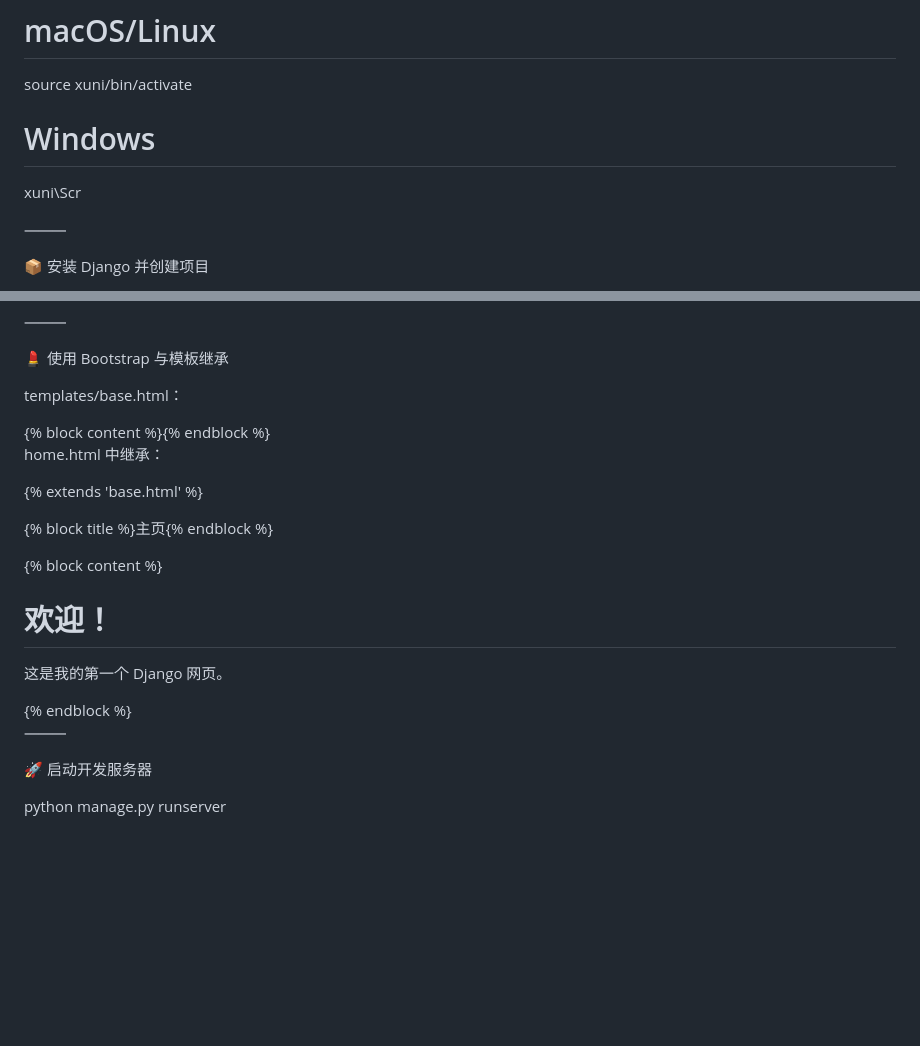
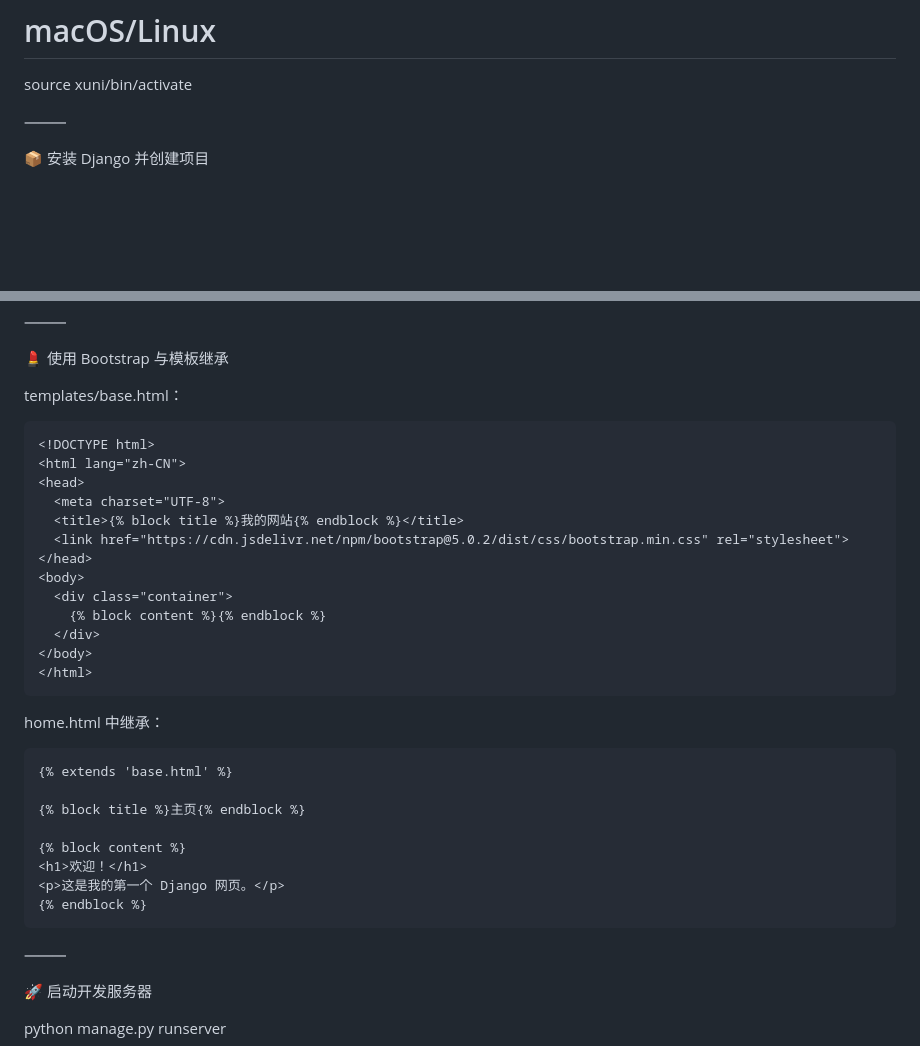
Before and after one commit to Moon-X-Wheat/myfirstweb, a Markdown page: Readme.md, 2 parts joined by grey strips. Rendered like a GitHub page; blank space fills up the shorter version.

````diff
--- a/Readme.md
+++ b/Readme.md
@@ -17,8 +17,7 @@ python -m venv xuni
 # 激活虚拟环境
 # macOS/Linux
 source xuni/bin/activate
-# Windows
-xuni\Scr
+
 
 
 ⸻
@@ -148,7 +152,7 @@ python manage.py createsuperuser
 💄 使用 Bootstrap 与模板继承
 
 templates/base.html：
-
+``` html
 <!DOCTYPE html>
 <html lang="zh-CN">
 <head>
@@ -162,9 +166,9 @@ templates/base.html：
   </div>
 </body>
 </html>
-
+```
 home.html 中继承：
-
+```html
 {% extends 'base.html' %}
 
 {% block title %}主页{% endblock %}
@@ -173,7 +177,7 @@ home.html 中继承：
 <h1>欢迎！</h1>
 <p>这是我的第一个 Django 网页。</p>
 {% endblock %}
-
+```
 
 ⸻
 
````
Also changed, not shown: other parts of Readme.md (+14 -9 lines).
